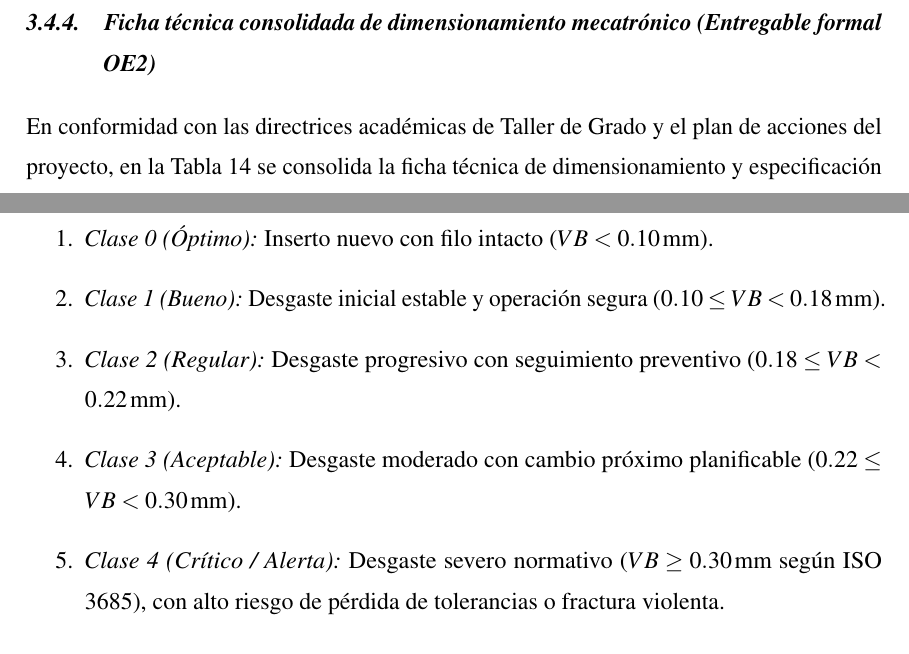
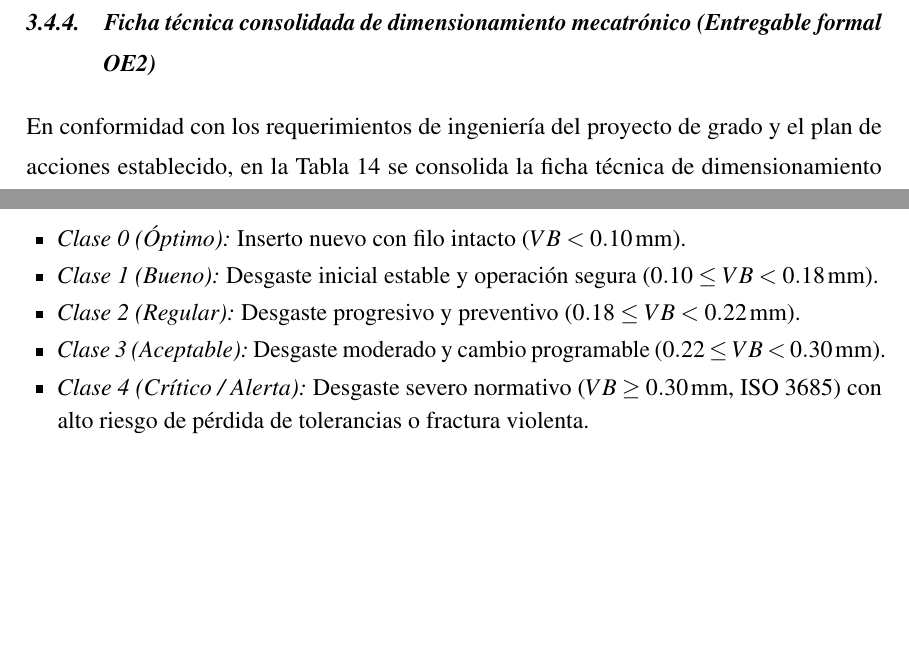
Before and after one commit to DaMStark/FORMATO_PROYECTO_DE_GRADO, a LaTeX document (FORMATOLATEX_DOC/1_Documento.tex, which reads FORMATOLATEX_DOC/7_Marco_Practico.tex): two parts of pages 95 and 100 of 114, joined at a grey line, cut so that both start at the same text, the shorter picture padded with empty space. Compiled offline with pdfLaTeX.

Commit message:
fix: remocion de taller de grado, ajuste de interlineado y viñetas en clases de desgaste ISO 3685

```diff
--- a/FORMATOLATEX_DOC/7_Marco_Practico.tex
+++ b/FORMATOLATEX_DOC/7_Marco_Practico.tex
@@ -426,7 +426,7 @@ Como se desprende de la \tab{balance_potencia_hardware_mp}, el consumo total de
 \subsubsection{Ficha técnica consolidada de dimensionamiento mecatrónico (Entregable formal OE2)}
 \label{subsubsec:ficha_tecnica_oe2}
 
-En conformidad con las directrices académicas de Taller de Grado y el plan de acciones del proyecto, en la \tab{ficha_tecnica_dimensionamiento_oe2} se consolida la ficha técnica de dimensionamiento y especificación de componentes de hardware que certifica el cumplimiento pleno del segundo objetivo específico.
+En conformidad con los requerimientos de ingeniería del proyecto de grado y el plan de acciones establecido, en la \tab{ficha_tecnica_dimensionamiento_oe2} se consolida la ficha técnica de dimensionamiento y especificación de componentes de hardware que certifica el cumplimiento pleno del segundo objetivo específico.
 
 {\setlength{\parskip}{1.5pt}
 \setlength{\tabcolsep}{3.0pt}
@@ -511,13 +511,15 @@ Para la clasificación automática del estado de desgaste sin recurrir a servido
 \subsubsection{Topología del clasificador y cuantización uniforme INT8}
 El modelo neuronal se estructura con una capa de entrada correspondiente al vector de descriptores normalizados, dos capas densas intermedias completamente conectadas con funciones de activación lineal rectificada (ReLU), y una capa de salida densa con función de activación Softmax para emitir la distribución de probabilidades sobre cinco clases de condición de desgaste normativo:
 
-\begin{enumerate}
+{\setstretch{1.15}
+\begin{itemize}[leftmargin=0.55cm, itemsep=2.0pt, parsep=0pt, topsep=2.5pt, partopsep=0pt]
     \item \textit{Clase 0 (Óptimo):} Inserto nuevo con filo intacto ($VB < 0.10\,\text{mm}$).
     \item \textit{Clase 1 (Bueno):} Desgaste inicial estable y operación segura ($0.10 \le VB < 0.18\,\text{mm}$).
-    \item \textit{Clase 2 (Regular):} Desgaste progresivo con seguimiento preventivo ($0.18 \le VB < 0.22\,\text{mm}$).
-    \item \textit{Clase 3 (Aceptable):} Desgaste moderado con cambio próximo planificable ($0.22 \le VB < 0.30\,\text{mm}$).
-    \item \textit{Clase 4 (Crítico / Alerta):} Desgaste severo normativo ($VB \ge 0.30\,\text{mm}$ según ISO 3685), con alto riesgo de pérdida de tolerancias o fractura violenta.
-\end{enumerate}
+    \item \textit{Clase 2 (Regular):} Desgaste progresivo y preventivo ($0.18 \le VB < 0.22\,\text{mm}$).
+    \item \textit{Clase 3 (Aceptable):} Desgaste moderado y cambio programable ($0.22 \le VB < 0.30\,\text{mm}$).
+    \item \textit{Clase 4 (Crítico / Alerta):} Desgaste severo normativo ($VB \ge 0.30\,\text{mm}$, ISO 3685) con alto riesgo de pérdida de tolerancias o fractura violenta.
+\end{itemize}
+}
 
 Tras el entrenamiento supervisado offline en entorno Python (Keras/TensorFlow), el modelo en punto flotante de 32 bits (FP32) se somete a un proceso de cuantización uniforme post-entrenamiento (\textit{Post-Training Quantization}, PTQ) a enteros de 8 bits con signo (INT8). La cuantización reduce el peso del modelo en un factor de $4\times$ y permite utilizar las instrucciones SIMD vectoriales intrínsecas del núcleo ARM Cortex-M4 mediante la biblioteca CMSIS-NN, multiplicando la velocidad de inferencia por hardware.
 
```
Also changed, not shown: FORMATOLATEX_DOC/6_Marco_Teorico.tex (+1 -1 lines), FORMATOLATEX_DOC/8_Seccion_Fundamento_Teorico.tex (+1 -1 lines), 1 other file.
